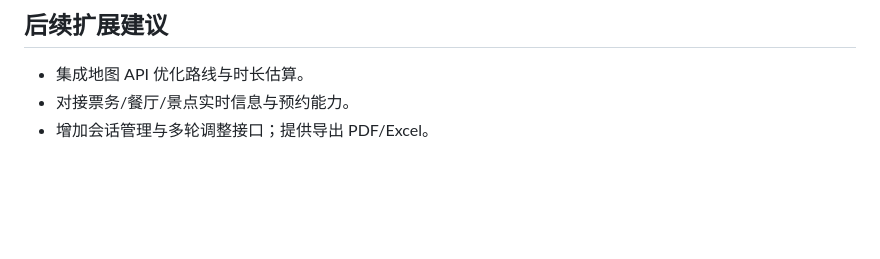
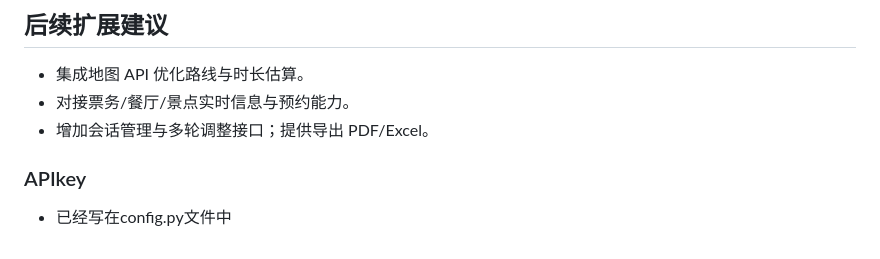
Before and after one commit to pshXu/ai-travel-planner, a Markdown page: README.md, the part around the change. GitHub-like rendering; blank space fills up the shorter version.

Commit message:
Update README with API key details
Added API key information to the README.

```diff
--- a/README.md
+++ b/README.md
@@ -208,3 +208,7 @@ ai-travel-planner/
 - 集成地图 API 优化路线与时长估算。
 - 对接票务/餐厅/景点实时信息与预约能力。
 - 增加会话管理与多轮调整接口；提供导出 PDF/Excel。
+
+
+### APIkey
+- 已经写在config.py文件中
```
